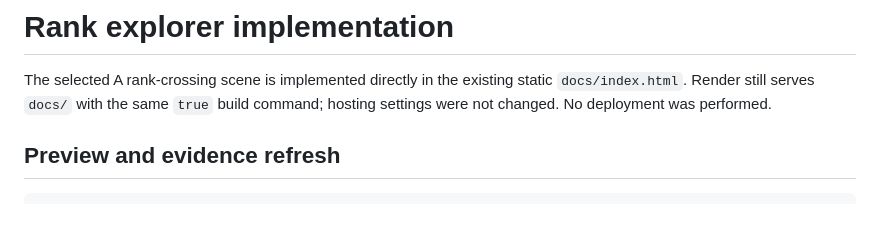
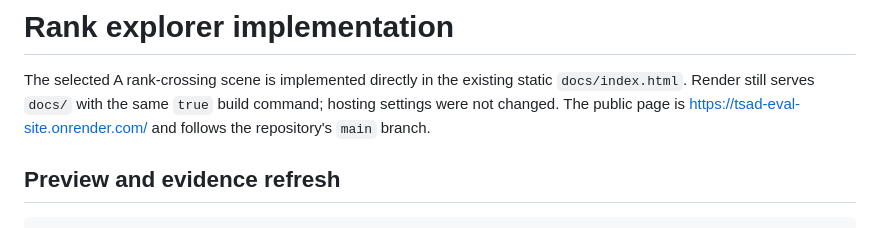
Before and after one commit to mandu5/structure-aware-tsad-evaluation, a Markdown page: docs/SITE.md, the part around the change. Drawn GitHub-style.

Commit message:
Publish reviewed static rank explorer [skip ci]

```diff
--- a/docs/SITE.md
+++ b/docs/SITE.md
@@ -2,7 +2,8 @@
 
 The selected A rank-crossing scene is implemented directly in the existing
 static `docs/index.html`. Render still serves `docs/` with the same `true` build
-command; hosting settings were not changed. No deployment was performed.
+command; hosting settings were not changed. The public page is
+<https://tsad-eval-site.onrender.com/> and follows the repository's `main` branch.
 
 ## Preview and evidence refresh
 
```
